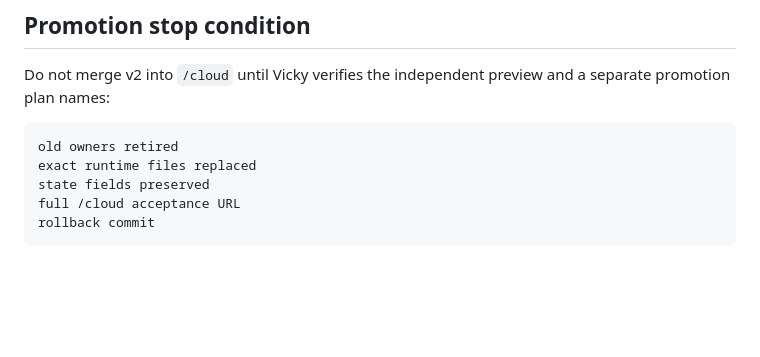
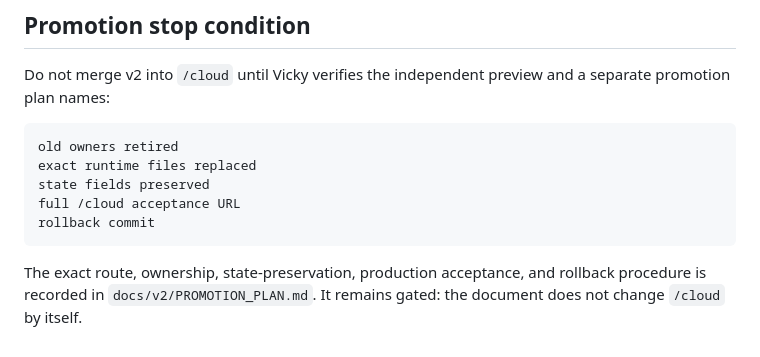
Before and after one commit to vicky81wu-ai/kitten_nest_lab, a Markdown page: docs/v2/STATUS.md, the part around the change. Drawn GitHub-style; blank space fills up the shorter version.

Commit message:
Document the v2 production promotion gate

````diff
--- a/docs/v2/STATUS.md
+++ b/docs/v2/STATUS.md
@@ -228,3 +228,5 @@ state fields preserved
 full /cloud acceptance URL
 rollback commit
 ```
+
+The exact route, ownership, state-preservation, production acceptance, and rollback procedure is recorded in `docs/v2/PROMOTION_PLAN.md`. It remains gated: the document does not change `/cloud` by itself.
````
Also changed, not shown: docs/v2/PROMOTION_PLAN.md (added, +57 -0 lines).
